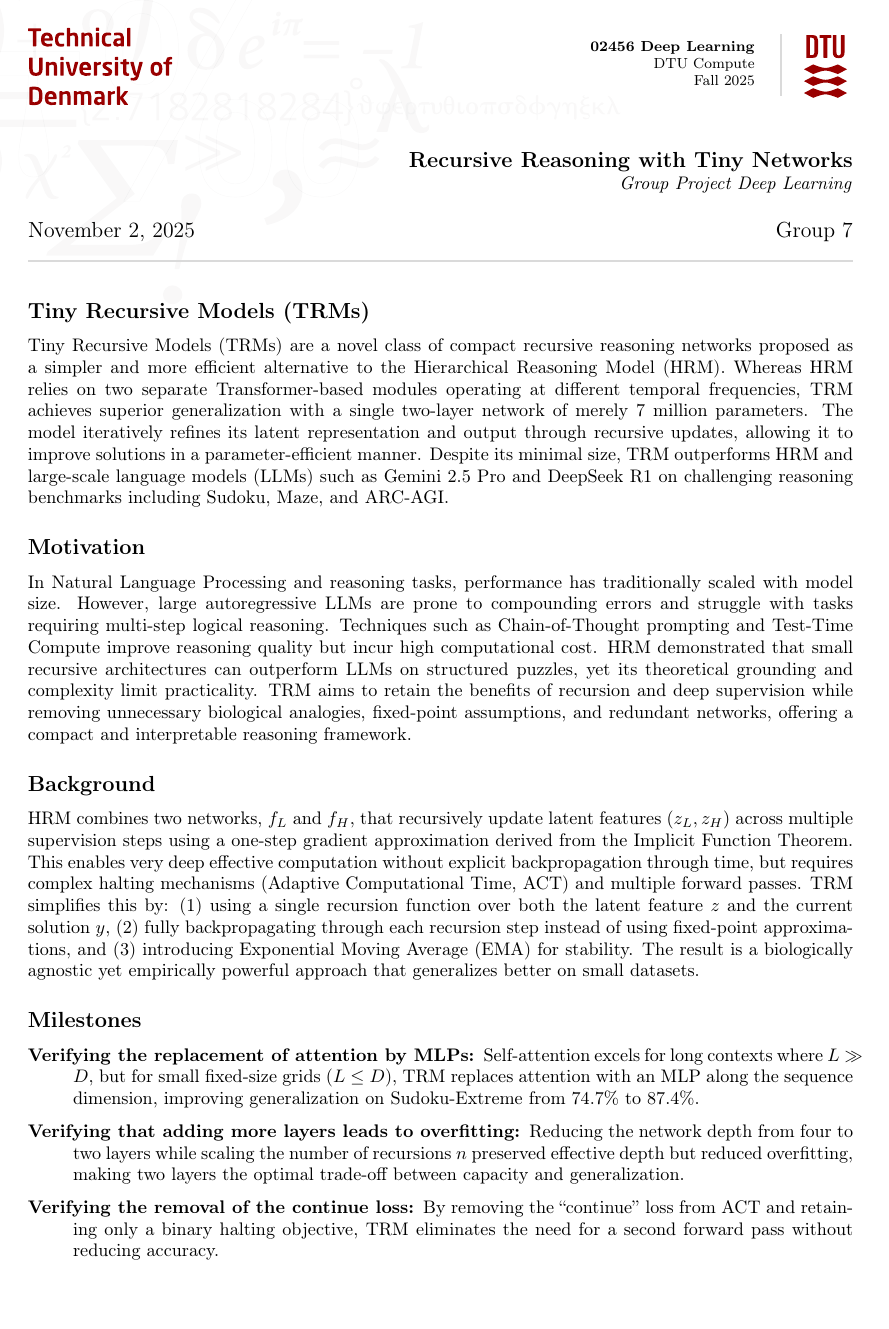
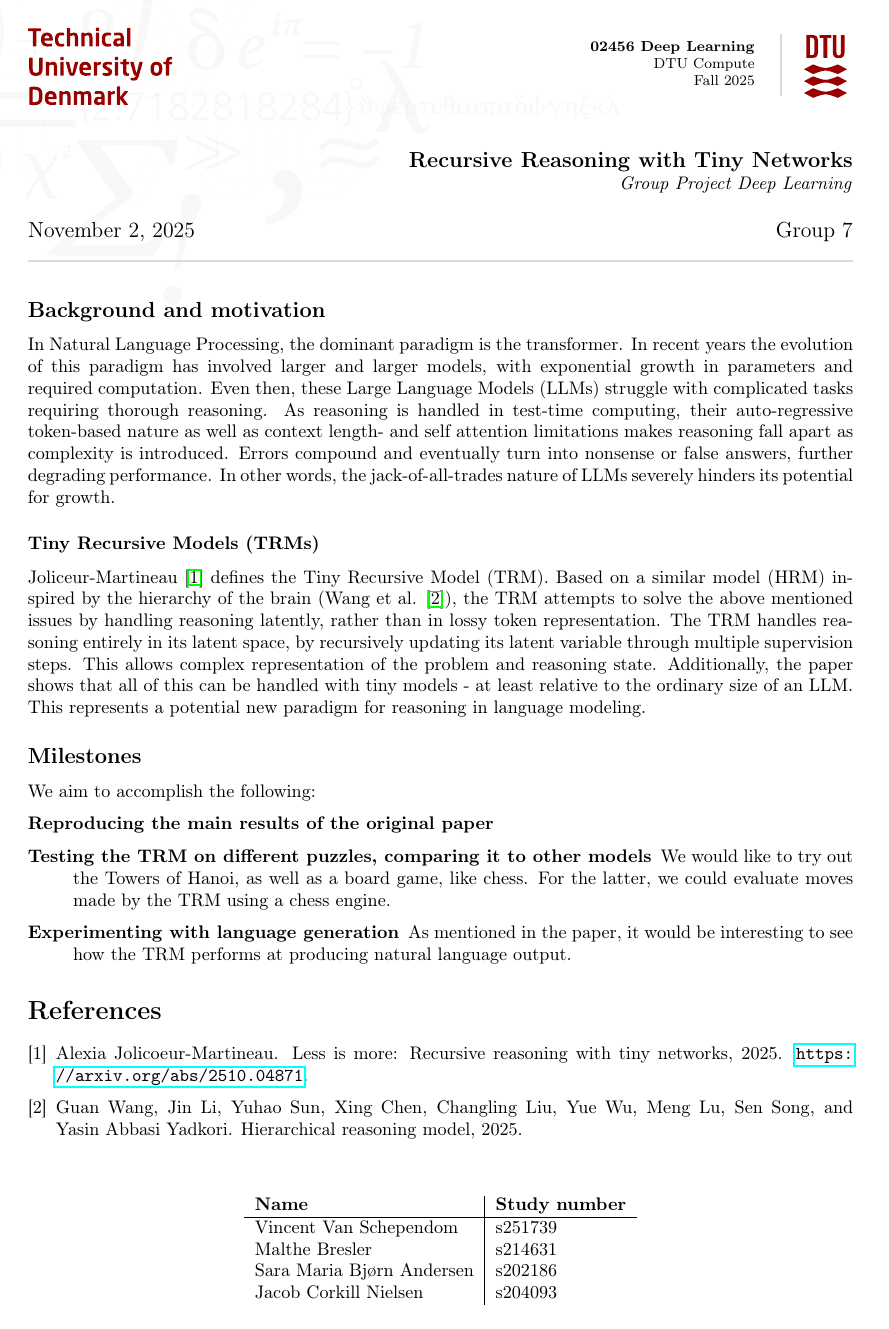
Before and after one commit to schependom/DTU_deep-learning-project, a LaTeX document (Project Synopsis/synopsis.tex): page 1 of 2 before the commit and the whole page after it. Compiled offline with pdfLaTeX.

Commit message:
Project synopsis from Overleaf

```diff
--- a/Project Synopsis/synopsis.tex
+++ b/Project Synopsis/synopsis.tex
@@ -20,29 +21,35 @@
 }
 \date{\today}
 
+
+
 \begin{document}
 
 	\maketitle
 
-	\subsection*{Tiny Recursive Models (TRMs)}
+	\subsection*{Background and motivation}
 
-	Tiny Recursive Models (TRMs) are a novel class of compact recursive reasoning networks proposed as a simpler and more efficient alternative to the Hierarchical Reasoning Model (HRM). Whereas HRM relies on two separate Transformer-based modules operating at different temporal frequencies, TRM achieves superior generalization with a single two-layer network of merely 7 million parameters. The model iteratively refines its latent representation and output through recursive updates, allowing it to improve solutions in a parameter-efficient manner. Despite its minimal size, TRM outperforms HRM and large-scale language models (LLMs) such as Gemini 2.5 Pro and DeepSeek R1 on challenging reasoning benchmarks including Sudoku, Maze, and ARC-AGI.
+	In Natural Language Processing, the dominant paradigm is the transformer. In recent years the evolution of this paradigm has involved larger and larger models, with exponential growth in parameters and required computation. Even then, these Large Language Models (LLMs) struggle with complicated tasks requiring thorough reasoning. As reasoning is handled in test-time computing, their auto-regressive token-based nature as well as context length- and self attention limitations makes reasoning fall apart as complexity is introduced. Errors compound and eventually turn into nonsense or false answers, further degrading performance. In other words, the jack-of-all-trades nature of LLMs severely hinders its potential for growth.
 
-	\subsection*{Motivation}
+	\subsubsection*{Tiny Recursive Models (TRMs)}
 
-	In Natural Language Processing and reasoning tasks, performance has traditionally scaled with model size. However, large autoregressive LLMs are prone to compounding errors and struggle with tasks requiring multi-step logical reasoning. Techniques such as Chain-of-Thought prompting and Test-Time Compute improve reasoning quality but incur high computational cost. HRM demonstrated that small recursive architectures can outperform LLMs on structured puzzles, yet its theoretical grounding and complexity limit practicality. TRM aims to retain the benefits of recursion and deep supervision while removing unnecessary biological analogies, fixed-point assumptions, and redundant networks, offering a compact and interpretable reasoning framework.
-
-	\subsection*{Background}
-
-	HRM combines two networks, $f_L$ and $f_H$, that recursively update latent features $(z_L, z_H)$ across multiple supervision steps using a one-step gradient approximation derived from the Implicit Function Theorem. This enables very deep effective computation without explicit backpropagation through time, but requires complex halting mechanisms (Adaptive Computational Time, ACT) and multiple forward passes. TRM simplifies this by: (1) using a single recursion function over both the latent feature $z$ and the current solution $y$, (2) fully backpropagating through each recursion step instead of using fixed-point approximations, and (3) introducing Exponential Moving Average (EMA) for stability. The result is a biologically agnostic yet empirically powerful approach that generalizes better on small datasets.
+	Joliceur-Martineau \cite{paper} defines the Tiny Recursive Model (TRM). Based on a similar model (HRM) inspired by the hierarchy of the brain (Wang et al. \cite{wang2025hierarchicalreasoningmodel}), the TRM attempts to solve the above mentioned issues by handling reasoning latently, rather than in lossy token representation. The TRM handles reasoning entirely in its latent space, by recursively updating its latent variable through multiple supervision steps. This allows complex representation of the problem and reasoning state. Additionally, the paper shows that all of this can be handled with tiny models - at least relative to the ordinary size of an LLM. This represents a potential new paradigm for reasoning in language modeling.
 
 	\subsection*{Milestones}
 
+	We aim to accomplish the following:
+
 	\begin{description}
-		\item[Verifying the replacement of attention by MLPs:] Self-attention excels for long contexts where $L \gg D$, but for small fixed-size grids ($L \leq D$), TRM replaces attention with an MLP along the sequence dimension, improving generalization on Sudoku-Extreme from 74.7\% to 87.4\%.
-		\item[Verifying that adding more layers leads to overfitting:] Reducing the network depth from four to two layers while scaling the number of recursions $n$ preserved effective depth but reduced overfitting, making two layers the optimal trade-off between capacity and generalization.
-		\item[Verifying the removal of the continue loss:] By removing the ``continue'' loss from ACT and retaining only a binary halting objective, TRM eliminates the need for a second forward pass without reducing accuracy.
-		\item[Increasing the number of recursions for hard problems:] Experiments show that $T = 3$ and $n = 6$ (42 recursive steps) yield optimal accuracy for Sudoku; deeper recursion could improve performance on more complex tasks.
-		\item[Testing the TRM on different puzzles:] TRM achieved 87.4\% on Sudoku-Extreme, 85.3\% on Maze-Hard, 44.6\% on ARC-AGI-1, and 7.8\% on ARC-AGI-2—exceeding HRM and most LLMs while using under 0.01\% of their parameters.
+		% 	\item[Verifying the replacement of attention by MLP's]
+		% 	Self-attention is good when $L \gg D$, i.e. the input length is way bigger than the embedding dimension. This is because we only need a $D \times 3D$ matrix for the keys, queries and values. But for $L \leq D$, we can use a linear map from $\mathbb{R}^{L}$ to $\mathbb{R}^{L}$ instead, which only requires an $L \times L$ matrix. This means that for small models, according to the authors, we can replace attention with MLP's.
+		% 	\item[Verifying that adding more layers leads to overfitting and 2 layers is optimal]
+		% 	Decreasing the number of layers, while scaling the number of recursions $n$ proportionally, the authors found that using 2 layers (instead of 4 layers) maximized generalization.
+		% 	\item[Verifying the removal of the continue loss] By removing the continue loss with Adaptive computational time (ACT), there's supposedly no need for the expensive second forward pass, while still being able to determine when to
+		% 	halt with relatively good accuracy.
+		\item[Reproducing the main results of the original paper]
+		\item[Testing the TRM on different puzzles, comparing it to other models]
+		We would like to try out the Towers of Hanoi, as well as a board game, like chess. For the latter, we could evaluate moves made by the TRM using a chess engine.
+		\item[Experimenting with language generation]
+		As mentioned in the paper, it would be interesting to see how the TRM performs at producing natural language output.
 	\end{description}
 
@@ -51,4 +59,18 @@
 	\bibliographystyle{unsrt}
 	\bibliography{citations}
 
+	\vspace{0.7cm}
+
+	\begin{table}[h!]
+		\centering
+		\begin{tabular}{l | l}
+			\textbf{Name} & \textbf{Study number} \\
+			\hline
+			Vincent Van Schependom & s251739 \\
+			Malthe Bresler & s214631 \\
+			Sara Maria Bjørn Andersen & s202186\\
+			Jacob Corkill Nielsen & s204093
+		\end{tabular}
+	\end{table}
+
 \end{document}
```
Also changed, not shown: Project Synopsis/citations.bib (+10 -0 lines), Project Synopsis/synopsis.pdf, Project Synopsis/synopsis.tex (4 more changed lines), 2 other files.
